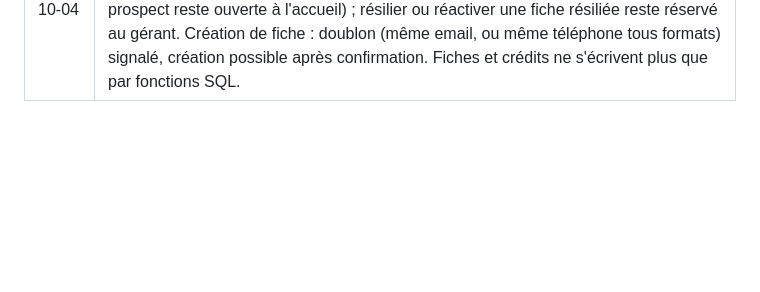
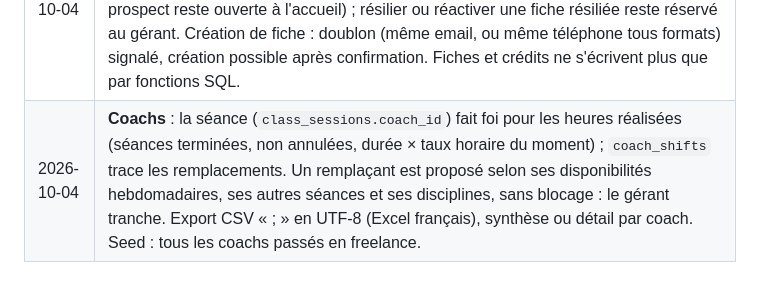
Before and after one commit to KorentinBusnel/salle-de-sport, a Markdown page: BRIEF.md, the part around the change. GitHub-like rendering; blank space fills up the shorter version.

Commit message:
docs: décisions coachs (heures, remplacement, export)
Co-Authored-By: Claude Opus 5.5 <noreply@anthropic.com>
Claude-Session: https://claude.ai/code/session_01LWYoX1abmkJ4QYnyNxwCyB

```diff
--- a/BRIEF.md
+++ b/BRIEF.md
@@ -271,3 +271,4 @@ Aucune ne bloque la phase 0 (le schéma reste générique : règles de réservat
 | 2026-10-04 | **Phasage revu** : back office complet (ex-phase 3) → Hub 360° (ex-phase 4) → paiements Stripe (ex-phase 2) → mise en production. Le Hub gagne une **barre de requête en langage naturel** pour le gérant (§7.2). Tout ce qui dépend de Stripe (MRR, offres, relances, « fin d'engagement ») attend la phase paiements. |
 | 2026-10-04 | **Back office complet — décisions** : coachs **tous freelances** (heures réalisées × taux horaire, export CSV par coach). **Pas d'envoi d'email réel** pour l'instant : campagnes, automatisations et avis aux inscrits passent par une file d'envoi journalisée (`outbound_messages`), à brancher plus tard sur un service (Resend ou Brevo). Une séance **déplacée** (glisser-déposer) garde ses réservations et ses inscrits sont prévenus. Les questions ouvertes de la phase 1 deviennent des **stratégies réglables** par le gérant : tolérance de retard pour l'accueil, ouverture du pointage, retour à « confirmé », retrait de crédits, suspension par l'accueil, création de fiche à l'accueil (désactivées par défaut). |
 | 2026-10-04 | **Stratégies — précisions de mise en œuvre** : un retardataire n'est inscrit que s'il reste une place (pas de liste d'attente sur une séance commencée) et jamais après la fin du cours ; un retrait de crédits ne fait pas passer le solde sous zéro ; « suspension par l'accueil » couvre aussi la réactivation d'une fiche suspendue (l'activation d'un prospect reste ouverte à l'accueil) ; résilier ou réactiver une fiche résiliée reste réservé au gérant. Création de fiche : doublon (même email, ou même téléphone tous formats) signalé, création possible après confirmation. Fiches et crédits ne s'écrivent plus que par fonctions SQL. |
+| 2026-10-04 | **Coachs** : la séance (`class_sessions.coach_id`) fait foi pour les heures réalisées (séances terminées, non annulées, durée × taux horaire du moment) ; `coach_shifts` trace les remplacements. Un remplaçant est proposé selon ses disponibilités hebdomadaires, ses autres séances et ses disciplines, sans blocage : le gérant tranche. Export CSV « ; » en UTF-8 (Excel français), synthèse ou détail par coach. Seed : tous les coachs passés en freelance. |
```
